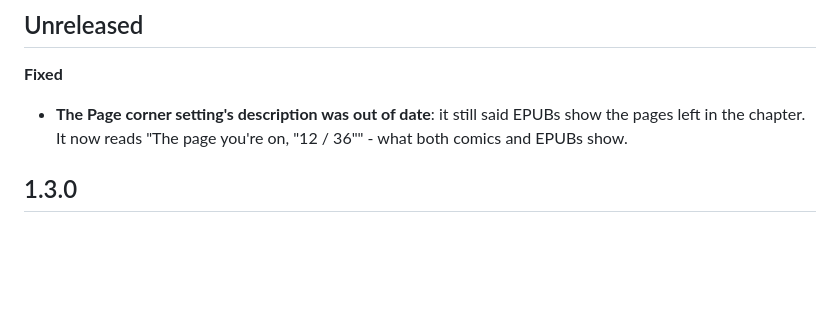
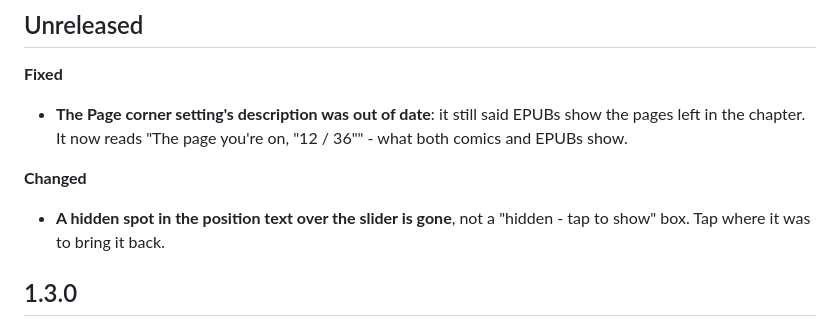
Before and after one commit to akajimmy/bedereader, a Markdown page: CHANGELOG.md, the part around the change. GitHub-like rendering; blank space fills up the shorter version.

Commit message:
CHANGELOG: hidden spot gone
Co-Authored-By: Claude Opus 5.5 <noreply@anthropic.com>

```diff
--- a/CHANGELOG.md
+++ b/CHANGELOG.md
@@ -12,6 +12,10 @@ first 1.3.0 build. The 1.1 release was numbered 0.1.1 (tag `v0.1.1`), and the 1.
 **Fixed**
 - **The Page corner setting's description was out of date**: it still said EPUBs show the pages left in the chapter.
   It now reads "The page you're on, "12 / 36"" - what both comics and EPUBs show.
+
+**Changed**
+- **A hidden spot in the position text over the slider is gone**, not a "hidden - tap to show" box. Tap where it was
+  to bring it back.
 
 ## 1.3.0
 
```
Also changed, not shown: 1 other file.
